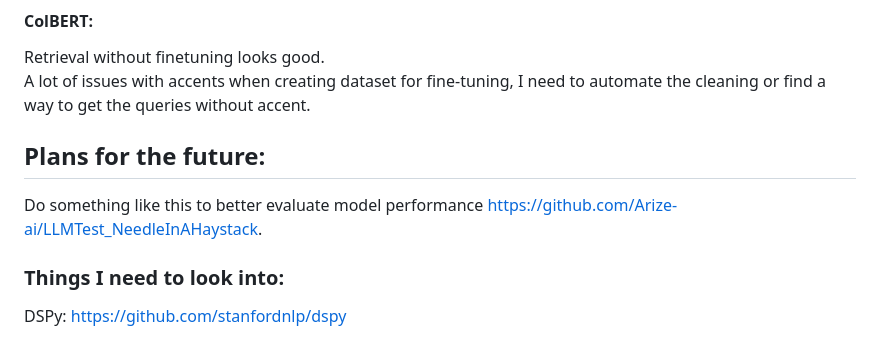
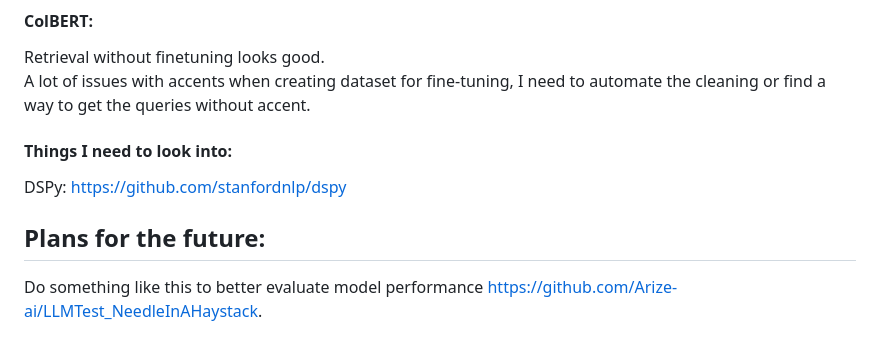
Before and after one commit to adrienB134/RAG_ASN, a Markdown page: README.md, the part around the change. Drawn GitHub-style.

```diff
--- a/README.md
+++ b/README.md
@@ -48,11 +48,8 @@ Haven't gotten to it yet. <br>
 #### ColBERT: <br>
 Retrieval without finetuning looks good. <br>
 A lot of issues with accents when creating dataset for fine-tuning, I need to automate the cleaning or find a way to get the queries without accent. <br>
-
+#### Things I need to look into:
+DSPy: https://github.com/stanfordnlp/dspy
 
 ## Plans for the future:
 Do something like this to better evaluate model performance https://github.com/Arize-ai/LLMTest_NeedleInAHaystack.
-
-
-### Things I need to look into:
-DSPy: https://github.com/stanfordnlp/dspy
```
